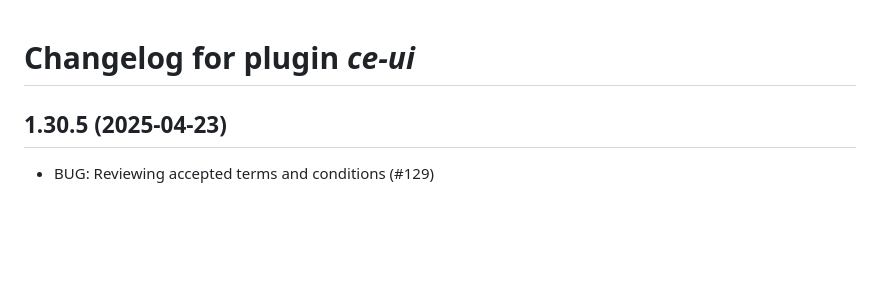
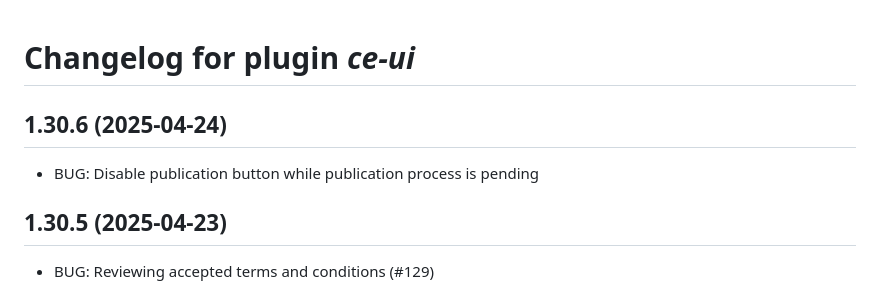
Before and after one commit to ContactEngineering/ce-ui, a Markdown page: CHANGELOG.md, the part around the change. Drawn GitHub-style; blank space fills up the shorter version.

Commit message:
DOC: Update CHANGELOG.md

```diff
--- a/CHANGELOG.md
+++ b/CHANGELOG.md
@@ -1,4 +1,8 @@
 # Changelog for plugin *ce-ui*
+
+## 1.30.6 (2025-04-24)
+
+- BUG: Disable publication button while publication process is pending
 
 ## 1.30.5 (2025-04-23)
 
```
